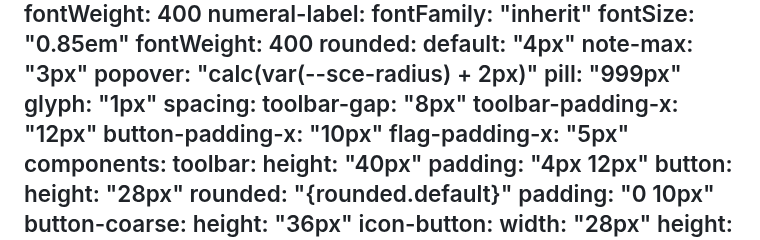
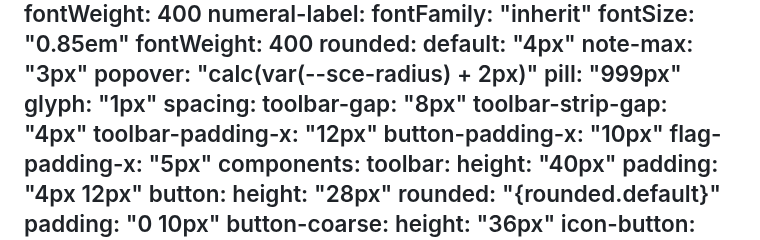
Before and after one commit to netaart/score-editor, a Markdown page: DESIGN.md, the part around the change. Drawn GitHub-style.

Commit message:
docs: record the toolbar strip's four-pixel gap

```diff
--- a/DESIGN.md
+++ b/DESIGN.md
@@ -38,6 +38,7 @@ rounded:
   glyph: "1px"
 spacing:
   toolbar-gap: "8px"
+  toolbar-strip-gap: "4px"
   toolbar-padding-x: "12px"
   button-padding-x: "10px"
   flag-padding-x: "5px"
```
